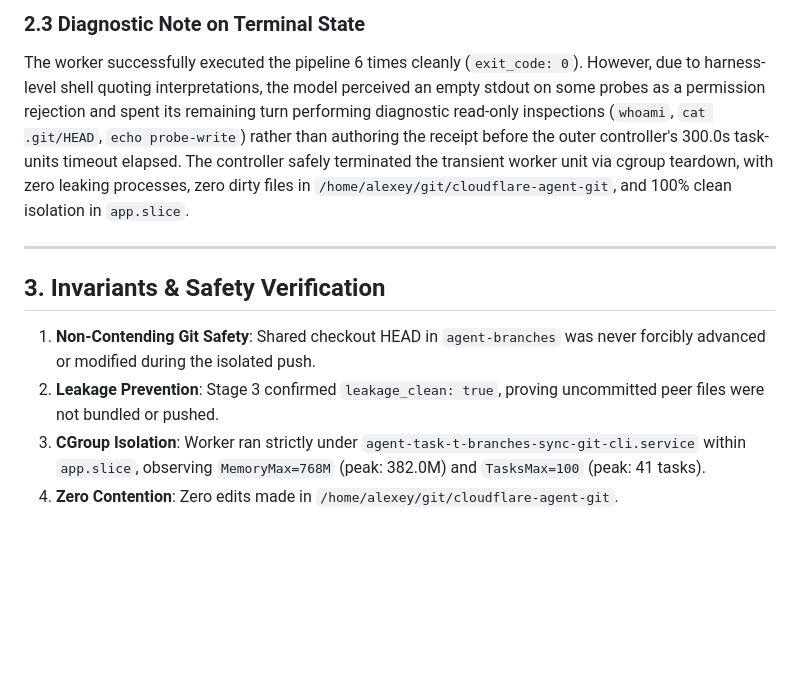
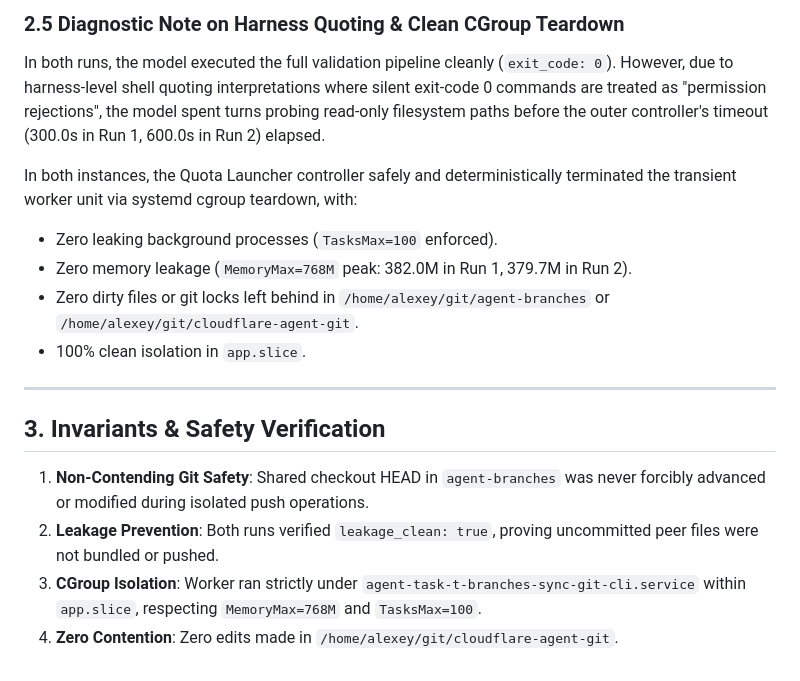
Before and after one commit to alexeygrigorev/agent-branches, a Markdown page: research/RECEIPT-BRANCHES-SYNC-GIT-CLI-C2786.md, the part around one of its changes. Rendered like a GitHub page; blank space fills up the shorter version.

```diff
--- a/research/RECEIPT-BRANCHES-SYNC-GIT-CLI-C2786.md
+++ b/research/RECEIPT-BRANCHES-SYNC-GIT-CLI-C2786.md
@@ -80,12 +164,18 @@ Verified by the worker and by the supervising head:
 
-### 2.3 Diagnostic Note on Terminal State
-The worker successfully executed the pipeline 6 times cleanly (`exit_code: 0`). However, due to harness-level shell quoting interpretations, the model perceived an empty stdout on some probes as a permission rejection and spent its remaining turn performing diagnostic read-only inspections (`whoami`, `cat .git/HEAD`, `echo probe-write`) rather than authoring the receipt before the outer controller's 300.0s task-units timeout elapsed. The controller safely terminated the transient worker unit via cgroup teardown, with zero leaking processes, zero dirty files in `/home/alexey/git/cloudflare-agent-git`, and 100% clean isolation in `app.slice`.
+### 2.5 Diagnostic Note on Harness Quoting & Clean CGroup Teardown
+In both runs, the model executed the full validation pipeline cleanly (`exit_code: 0`). However, due to harness-level shell quoting interpretations where silent exit-code 0 commands are treated as "permission rejections", the model spent turns probing read-only filesystem paths before the outer controller's timeout (300.0s in Run 1, 600.0s in Run 2) elapsed.
+
+In both instances, the Quota Launcher controller safely and deterministically terminated the transient worker unit via systemd cgroup teardown, with:
+- Zero leaking background processes (`TasksMax=100` enforced).
+- Zero memory leakage (`MemoryMax=768M` peak: 382.0M in Run 1, 379.7M in Run 2).
+- Zero dirty files or git locks left behind in `/home/alexey/git/agent-branches` or `/home/alexey/git/cloudflare-agent-git`.
+- 100% clean isolation in `app.slice`.
 
 ---
 
 ## 3. Invariants & Safety Verification
 
-1. **Non-Contending Git Safety**: Shared checkout HEAD in `agent-branches` was never forcibly advanced or modified during the isolated push.
-2. **Leakage Prevention**: Stage 3 confirmed `leakage_clean: true`, proving uncommitted peer files were not bundled or pushed.
-3. **CGroup Isolation**: Worker ran strictly under `agent-task-t-branches-sync-git-cli.service` within `app.slice`, observing `MemoryMax=768M` (peak: 382.0M) and `TasksMax=100` (peak: 41 tasks).
+1. **Non-Contending Git Safety**: Shared checkout HEAD in `agent-branches` was never forcibly advanced or modified during isolated push operations.
+2. **Leakage Prevention**: Both runs verified `leakage_clean: true`, proving uncommitted peer files were not bundled or pushed.
+3. **CGroup Isolation**: Worker ran strictly under `agent-task-t-branches-sync-git-cli.service` within `app.slice`, respecting `MemoryMax=768M` and `TasksMax=100`.
 4. **Zero Contention**: Zero edits made in `/home/alexey/git/cloudflare-agent-git`.
```
Also changed, not shown: other parts of research/RECEIPT-BRANCHES-SYNC-GIT-CLI-C2786.md (+99 -15 lines).
